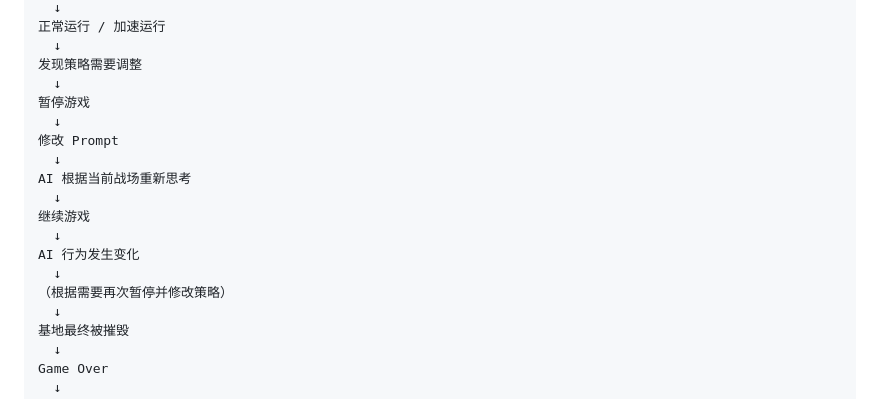
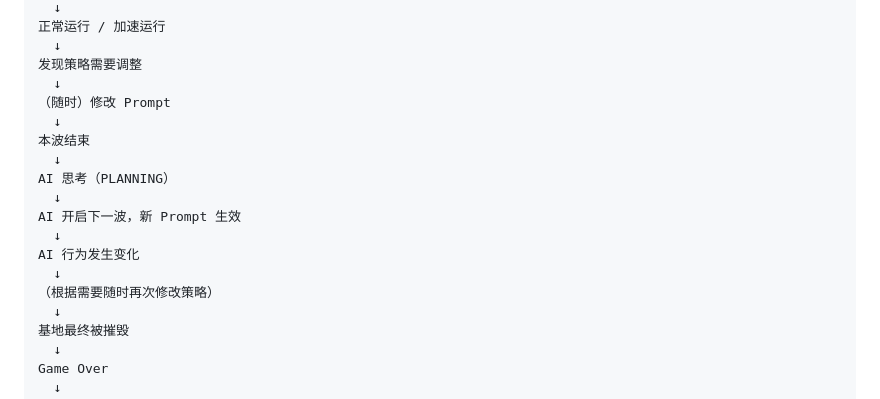
Before and after one commit to seventeenlyc/hackathon921, a Markdown page: docs/USER_STORY.md, the part around one of its changes. Drawn GitHub-style.

```diff
--- a/docs/USER_STORY.md
+++ b/docs/USER_STORY.md
@@ -277,17 +293,17 @@ AI 自主购买和部署炮台
   ↓
 发现策略需要调整
   ↓
-暂停游戏
+（随时）修改 Prompt
   ↓
-修改 Prompt
+本波结束
   ↓
-AI 根据当前战场重新思考
+AI 思考（PLANNING）
   ↓
-继续游戏
+AI 开启下一波，新 Prompt 生效
   ↓
 AI 行为发生变化
   ↓
-（根据需要再次暂停并修改策略）
+（根据需要随时再次修改策略）
   ↓
 基地最终被摧毁
   ↓
```
Also changed, not shown: other parts of docs/USER_STORY.md (+31 -15 lines), docs/PRODUCT_CONCEPT.md (+21 -5 lines).
